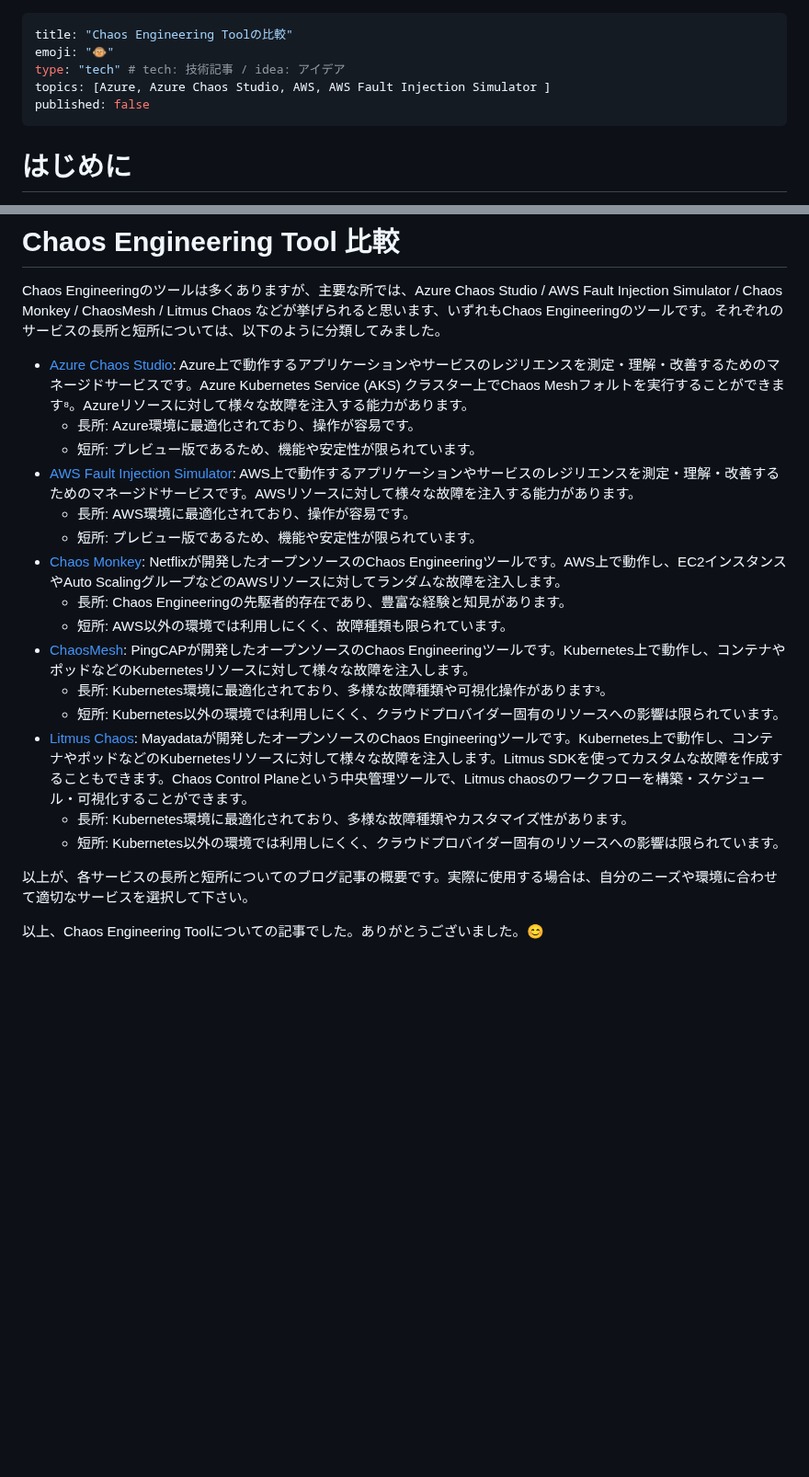
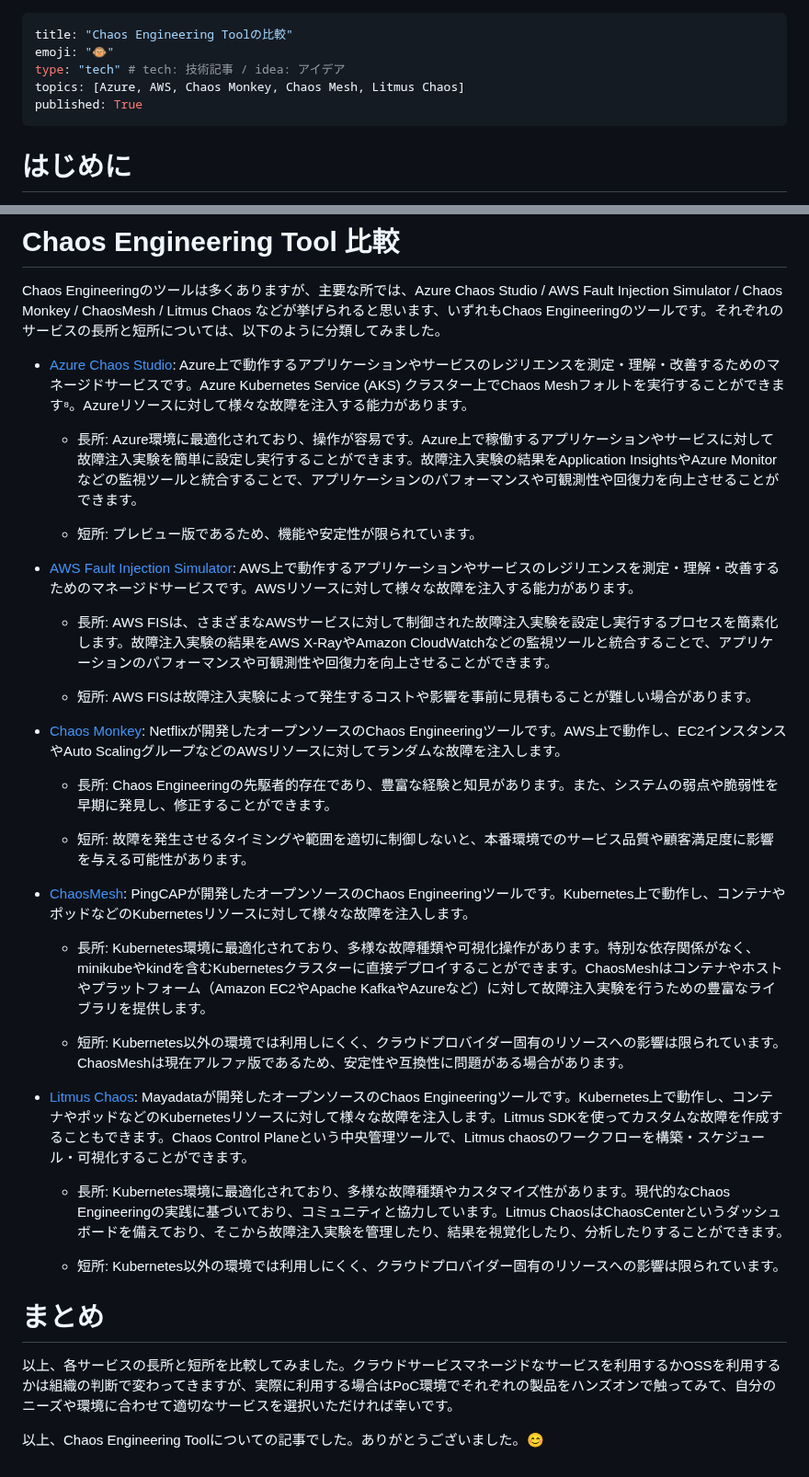
Before and after one commit to moruku36/Zenn, a Markdown page: articles/f8c3d9f961d81e.md, 2 parts joined by grey strips. Shown at 92% size. Drawn GitHub-style; blank space fills up the shorter version.

Commit message:
Update article 'Chaos Engineering Toolの比較', add image1.png.

```diff
--- a/articles/f8c3d9f961d81e.md
+++ b/articles/f8c3d9f961d81e.md
@@ -2,8 +2,8 @@
 title: "Chaos Engineering Toolの比較"
 emoji: "🐵"
 type: "tech" # tech: 技術記事 / idea: アイデア
-topics: [Azure, Azure Chaos Studio, AWS, AWS Fault Injection Simulator ]
-published: false
+topics: [Azure, AWS, Chaos Monkey, Chaos Mesh, Litmus Chaos]
+published: True
 ---
 # はじめに
 こんにちは、Sea Otterです。今回はエンタープライスやOSSで開発が盛んな Chaos Engineering Tool群について主要なツールを比較してみました。
@@ -14,21 +14,27 @@ Chaos Engineeringとは、本番環境でソフトウェアシステムに故障
 Chaos Engineeringのツールは多くありますが、主要な所では、Azure Chaos Studio / AWS Fault Injection Simulator / Chaos Monkey / ChaosMesh / Litmus Chaos などが挙げられると思います、いずれもChaos Engineeringのツールです。それぞれのサービスの長所と短所については、以下のように分類してみました。
 
 - [Azure Chaos Studio](https://learn.microsoft.com/ja-jp/azure/chaos-studio/chaos-studio-overview): Azure上で動作するアプリケーションやサービスのレジリエンスを測定・理解・改善するためのマネージドサービスです。Azure Kubernetes Service (AKS) クラスター上でChaos Meshフォルトを実行することができます⁸。Azureリソースに対して様々な故障を注入する能力があります。
-    - 長所: Azure環境に最適化されており、操作が容易です。
+    - 長所: Azure環境に最適化されており、操作が容易です。Azure上で稼働するアプリケーションやサービスに対して故障注入実験を簡単に設定し実行することができます。故障注入実験の結果をApplication InsightsやAzure Monitorなどの監視ツールと統合することで、アプリケーションのパフォーマンスや可観測性や回復力を向上させることができます。
+
     - 短所: プレビュー版であるため、機能や安定性が限られています。
 - [AWS Fault Injection Simulator](https://docs.aws.amazon.com/ja_jp/fis/latest/userguide/what-is.html): AWS上で動作するアプリケーションやサービスのレジリエンスを測定・理解・改善するためのマネージドサービスです。AWSリソースに対して様々な故障を注入する能力があります。
-    - 長所: AWS環境に最適化されており、操作が容易です。
-    - 短所: プレビュー版であるため、機能や安定性が限られています。
+    - 長所: AWS FISは、さまざまなAWSサービスに対して制御された故障注入実験を設定し実行するプロセスを簡素化します。故障注入実験の結果をAWS X-RayやAmazon CloudWatchなどの監視ツールと統合することで、アプリケーションのパフォーマンスや可観測性や回復力を向上させることができます。
+
+    - 短所: AWS FISは故障注入実験によって発生するコストや影響を事前に見積もることが難しい場合があります。
 - [Chaos Monkey](https://github.com/Netflix/chaosmonkey): Netflixが開発したオープンソースのChaos Engineeringツールです。AWS上で動作し、EC2インスタンスやAuto ScalingグループなどのAWSリソースに対してランダムな故障を注入します。
-    - 長所: Chaos Engineeringの先駆者的存在であり、豊富な経験と知見があります。
-    - 短所: AWS以外の環境では利用しにくく、故障種類も限られています。
+    - 長所: Chaos Engineeringの先駆者的存在であり、豊富な経験と知見があります。また、システムの弱点や脆弱性を早期に発見し、修正することができます。
+
+    - 短所: 故障を発生させるタイミングや範囲を適切に制御しないと、本番環境でのサービス品質や顧客満足度に影響を与える可能性があります。
 - [ChaosMesh](https://chaos-mesh.org/): PingCAPが開発したオープンソースのChaos Engineeringツールです。Kubernetes上で動作し、コンテナやポッドなどのKubernetesリソースに対して様々な故障を注入します。
-    - 長所: Kubernetes環境に最適化されており、多様な故障種類や可視化操作があります³。
-    - 短所: Kubernetes以外の環境では利用しにくく、クラウドプロバイダー固有のリソースへの影響は限られています。
+    - 長所: Kubernetes環境に最適化されており、多様な故障種類や可視化操作があります。特別な依存関係がなく、minikubeやkindを含むKubernetesクラスターに直接デプロイすることができます。ChaosMeshはコンテナやホストやプラットフォーム（Amazon EC2やApache KafkaやAzureなど）に対して故障注入実験を行うための豊富なライブラリを提供します。
+
+    - 短所: Kubernetes以外の環境では利用しにくく、クラウドプロバイダー固有のリソースへの影響は限られています。ChaosMeshは現在アルファ版であるため、安定性や互換性に問題がある場合があります。
 - [Litmus Chaos](https://litmuschaos.io/): Mayadataが開発したオープンソースのChaos Engineeringツールです。Kubernetes上で動作し、コンテナやポッドなどのKubernetesリソースに対して様々な故障を注入します。Litmus SDKを使ってカスタムな故障を作成することもできます。Chaos Control Planeという中央管理ツールで、Litmus chaosのワークフローを構築・スケジュール・可視化することができます。
-    - 長所: Kubernetes環境に最適化されており、多様な故障種類やカスタマイズ性があります。
+    - 長所: Kubernetes環境に最適化されており、多様な故障種類やカスタマイズ性があります。現代的なChaos Engineeringの実践に基づいており、コミュニティと協力しています。Litmus ChaosはChaosCenterというダッシュボードを備えており、そこから故障注入実験を管理したり、結果を視覚化したり、分析したりすることができます。
+
     - 短所: Kubernetes以外の環境では利用しにくく、クラウドプロバイダー固有のリソースへの影響は限られています。
 
-以上が、各サービスの長所と短所についてのブログ記事の概要です。実際に使用する場合は、自分のニーズや環境に合わせて適切なサービスを選択して下さい。
+# まとめ
+以上、各サービスの長所と短所を比較してみました。クラウドサービスマネージドなサービスを利用するかOSSを利用するかは組織の判断で変わってきますが、実際に利用する場合はPoC環境でそれぞれの製品をハンズオンで触ってみて、自分のニーズや環境に合わせて適切なサービスを選択いただければ幸いです。
 
 以上、Chaos Engineering Toolについての記事でした。ありがとうございました。😊
```
Also changed, not shown: images/f8c3d9f961d81e/image1.png (added).
